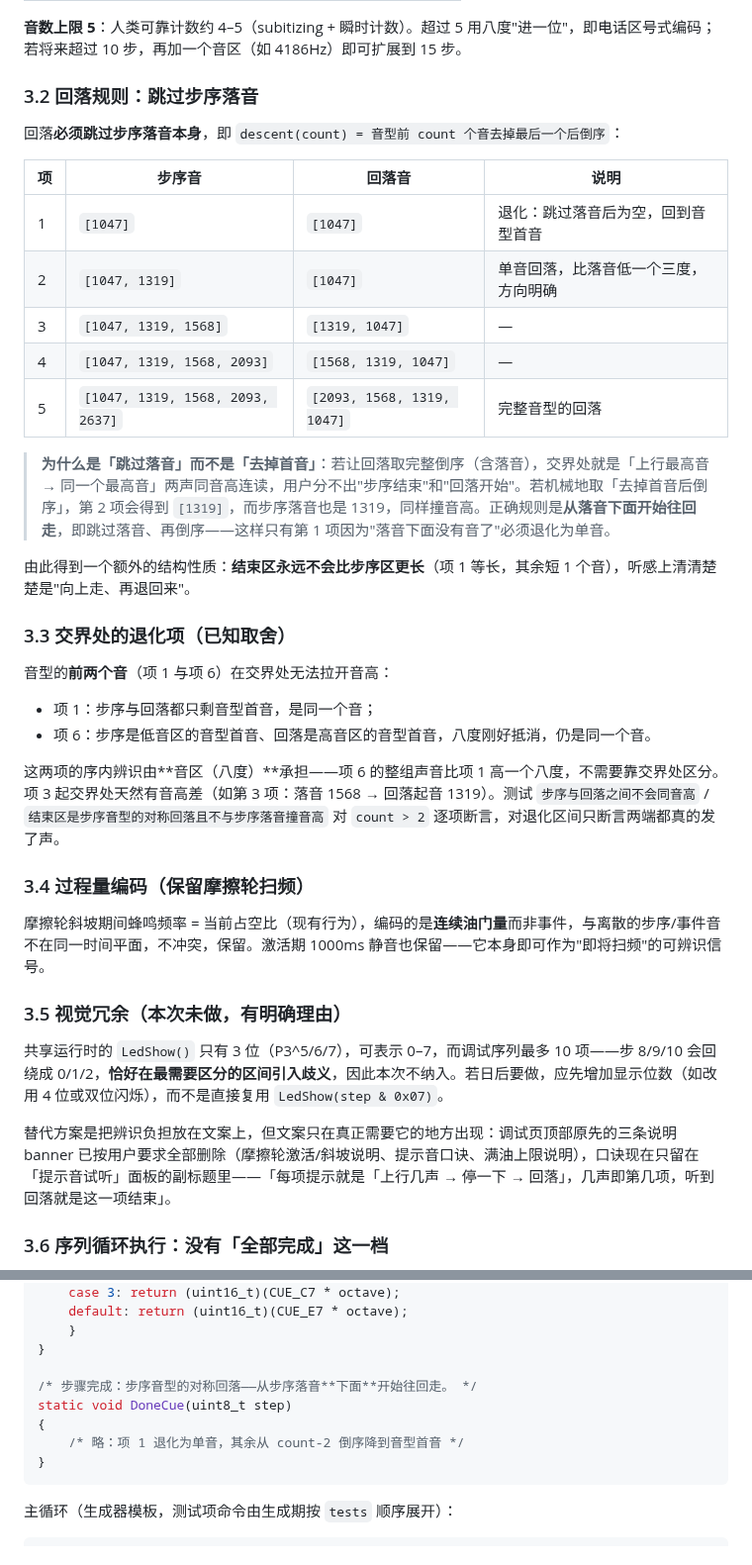
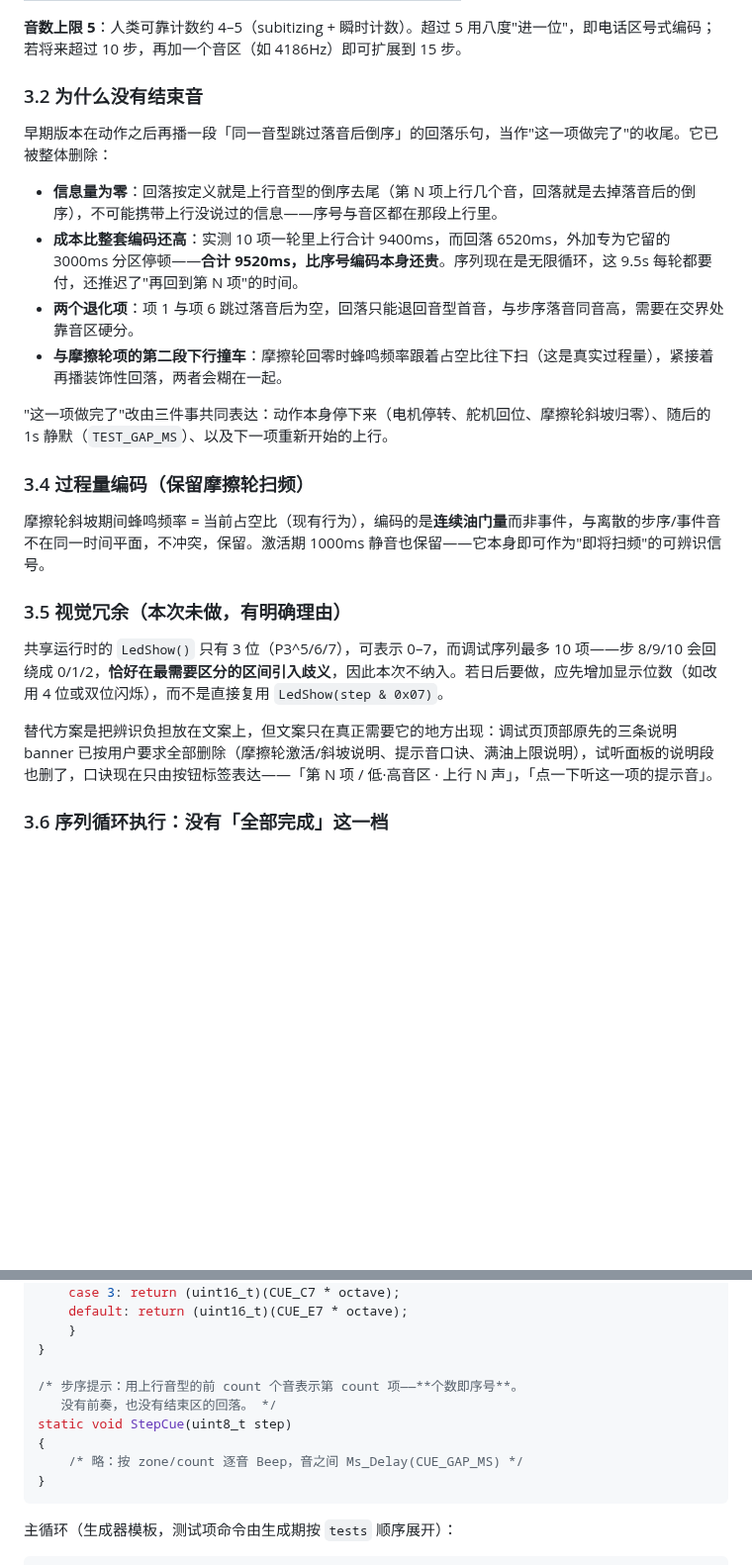
Before and after one commit to louqingjie/PIE-Block, a Markdown page: docs/design/调试模式提示音方案.md, 2 parts joined by grey strips. Shown at 99% size. Rendered like a GitHub page; blank space fills up the shorter version.

````diff
--- a/docs/design/调试模式提示音方案.md
+++ b/docs/design/调试模式提示音方案.md
@@ -75,30 +73,16 @@
 
 **音数上限 5**：人类可靠计数约 4–5（subitizing + 瞬时计数）。超过 5 用八度"进一位"，即电话区号式编码；若将来超过 10 步，再加一个音区（如 4186Hz）即可扩展到 15 步。
 
-### 3.2 回落规则：跳过步序落音
+### 3.2 为什么没有结束音
 
-回落**必须跳过步序落音本身**，即 `descent(count) = 音型前 count 个音去掉最后一个后倒序`：
+早期版本在动作之后再播一段「同一音型跳过落音后倒序」的回落乐句，当作"这一项做完了"的收尾。它已被整体删除：
 
-| 项 | 步序音 | 回落音 | 说明 |
-| --- | --- | --- | --- |
-| 1 | `[1047]` | `[1047]` | 退化：跳过落音后为空，回到音型首音 |
-| 2 | `[1047, 1319]` | `[1047]` | 单音回落，比落音低一个三度，方向明确 |
-| 3 | `[1047, 1319, 1568]` | `[1319, 1047]` | — |
-| 4 | `[1047, 1319, 1568, 2093]` | `[1568, 1319, 1047]` | — |
-| 5 | `[1047, 1319, 1568, 2093, 2637]` | `[2093, 1568, 1319, 1047]` | 完整音型的回落 |
+- **信息量为零**：回落按定义就是上行音型的倒序去尾（第 N 项上行几个音，回落就是去掉落音后的倒序），不可能携带上行没说过的信息——序号与音区都在那段上行里。
+- **成本比整套编码还高**：实测 10 项一轮里上行合计 9400ms，而回落 6520ms，外加专为它留的 3000ms 分区停顿——**合计 9520ms，比序号编码本身还贵**。序列现在是无限循环，这 9.5s 每轮都要付，还推迟了"再回到第 N 项"的时间。
+- **两个退化项**：项 1 与项 6 跳过落音后为空，回落只能退回音型首音，与步序落音同音高，需要在交界处靠音区硬分。
+- **与摩擦轮项的第二段下行撞车**：摩擦轮回零时蜂鸣频率跟着占空比往下扫（这是真实过程量），紧接着再播装饰性回落，两者会糊在一起。
 
-> **为什么是「跳过落音」而不是「去掉首音」**：若让回落取完整倒序（含落音），交界处就是「上行最高音 → 同一个最高音」两声同音高连读，用户分不出"步序结束"和"回落开始"。若机械地取「去掉首音后倒序」，第 2 项会得到 `[1319]`，而步序落音也是 1319，同样撞音高。正确规则是**从落音下面开始往回走**，即跳过落音、再倒序——这样只有第 1 项因为"落音下面没有音了"必须退化为单音。
-
-由此得到一个额外的结构性质：**结束区永远不会比步序区更长**（项 1 等长，其余短 1 个音），听感上清清楚楚是"向上走、再退回来"。
-
-### 3.3 交界处的退化项（已知取舍）
-
-音型的**前两个音**（项 1 与项 6）在交界处无法拉开音高：
-
-- 项 1：步序与回落都只剩音型首音，是同一个音；
-- 项 6：步序是低音区的音型首音、回落是高音区的音型首音，八度刚好抵消，仍是同一个音。
-
-这两项的序内辨识由**音区（八度）**承担——项 6 的整组声音比项 1 高一个八度，不需要靠交界处区分。项 3 起交界处天然有音高差（如第 3 项：落音 1568 → 回落起音 1319）。测试 `步序与回落之间不会同音高` / `结束区是步序音型的对称回落且不与步序落音撞音高` 对 `count > 2` 逐项断言，对退化区间只断言两端都真的发了声。
+"这一项做完了"改由三件事共同表达：动作本身停下来（电机停转、舵机回位、摩擦轮斜坡归零）、随后的 1s 静默（`TEST_GAP_MS`）、以及下一项重新开始的上行。
 
 ### 3.4 过程量编码（保留摩擦轮扫频）
 
@@ -108,7 +92,7 @@
 
 共享运行时的 `LedShow()` 只有 3 位（P3^5/6/7），可表示 0–7，而调试序列最多 10 项——步 8/9/10 会回绕成 0/1/2，**恰好在最需要区分的区间引入歧义**，因此本次不纳入。若日后要做，应先增加显示位数（如改用 4 位或双位闪烁），而不是直接复用 `LedShow(step & 0x07)`。
 
-替代方案是把辨识负担放在文案上，但文案只在真正需要它的地方出现：调试页顶部原先的三条说明 banner 已按用户要求全部删除（摩擦轮激活/斜坡说明、提示音口诀、满油上限说明），口诀现在只留在「提示音试听」面板的副标题里——「每项提示就是「上行几声 → 停一下 → 回落」，几声即第几项，听到回落就是这一项结束」。
+替代方案是把辨识负担放在文案上，但文案只在真正需要它的地方出现：调试页顶部原先的三条说明 banner 已按用户要求全部删除（摩擦轮激活/斜坡说明、提示音口诀、满油上限说明），试听面板的说明段也删了，口诀现在只由按钮标签表达——「第 N 项 / 低·高音区 · 上行 N 声」，「点一下听这一项的提示音」。
 
 ### 3.6 序列循环执行：没有「全部完成」这一档
 
@@ -203,10 +182,11 @@ static uint16_t MotifNote(uint8_t index, uint8_t high)
     }
 }
 
-/* 步骤完成：步序音型的对称回落——从步序落音**下面**开始往回走。 */
-static void DoneCue(uint8_t step)
+/* 步序提示：用上行音型的前 count 个音表示第 count 项——**个数即序号**。
+   没有前奏，也没有结束区的回落。 */
+static void StepCue(uint8_t step)
 {
-    /* 略：项 1 退化为单音，其余从 count-2 倒序降到音型首音 */
+    /* 略：按 zone/count 逐音 Beep，音之间 Ms_Delay(CUE_GAP_MS) */
 }
 ```
 
````
Also changed, not shown: other parts of docs/design/调试模式提示音方案.md (+41 -46 lines).
